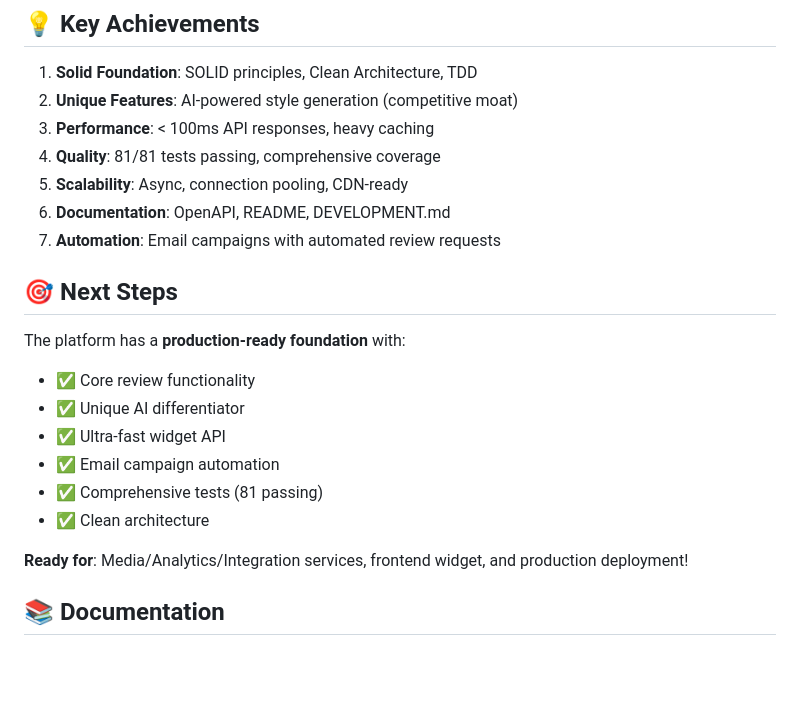
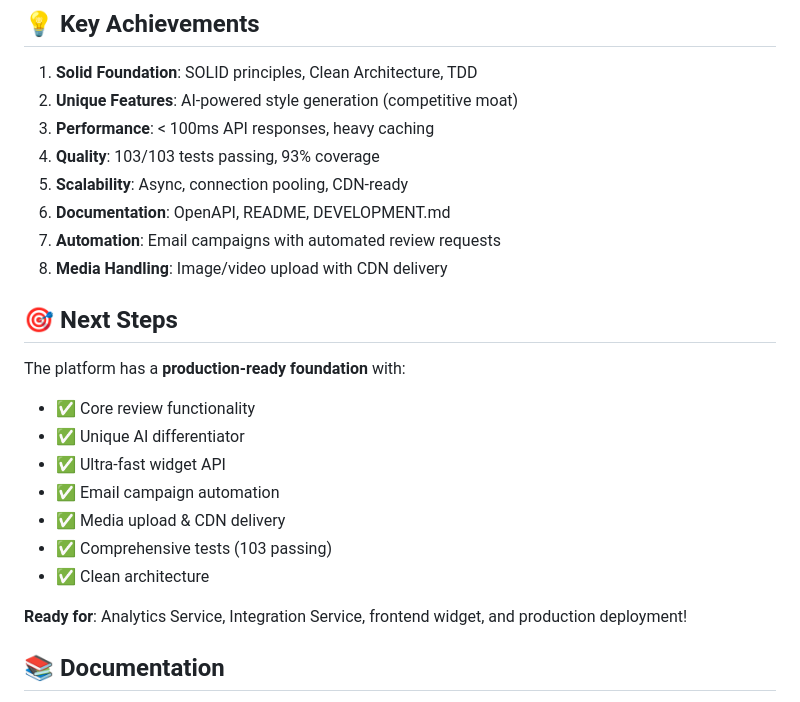
Before and after one commit to birgerlie/reviewme, a Markdown page: PROGRESS.md, the part around one of its changes. Rendered like a GitHub page; blank space fills up the shorter version.

```diff
--- a/PROGRESS.md
+++ b/PROGRESS.md
@@ -315,10 +354,11 @@ open http://localhost:8003/docs  # Email API
 1. **Solid Foundation**: SOLID principles, Clean Architecture, TDD
 2. **Unique Features**: AI-powered style generation (competitive moat)
 3. **Performance**: < 100ms API responses, heavy caching
-4. **Quality**: 81/81 tests passing, comprehensive coverage
+4. **Quality**: 103/103 tests passing, 93% coverage
 5. **Scalability**: Async, connection pooling, CDN-ready
 6. **Documentation**: OpenAPI, README, DEVELOPMENT.md
 7. **Automation**: Email campaigns with automated review requests
+8. **Media Handling**: Image/video upload with CDN delivery
 
 ## 🎯 Next Steps
 
@@ -327,10 +367,11 @@ The platform has a **production-ready foundation** with:
 - ✅ Unique AI differentiator
 - ✅ Ultra-fast widget API
 - ✅ Email campaign automation
-- ✅ Comprehensive tests (81 passing)
+- ✅ Media upload & CDN delivery
+- ✅ Comprehensive tests (103 passing)
 - ✅ Clean architecture
 
-**Ready for**: Media/Analytics/Integration services, frontend widget, and production deployment!
+**Ready for**: Analytics Service, Integration Service, frontend widget, and production deployment!
 
 ## 📚 Documentation
 
```
Also changed, not shown: other parts of PROGRESS.md (+52 -13 lines).
